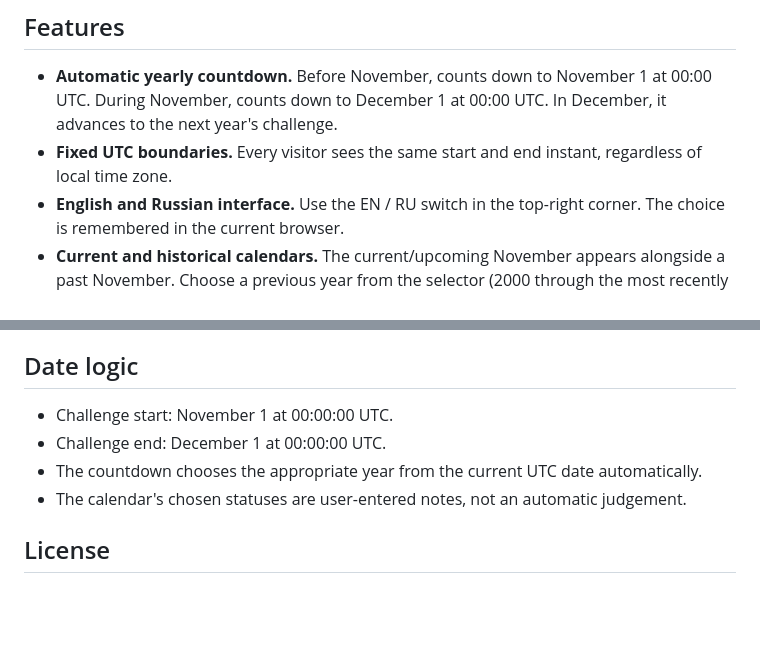
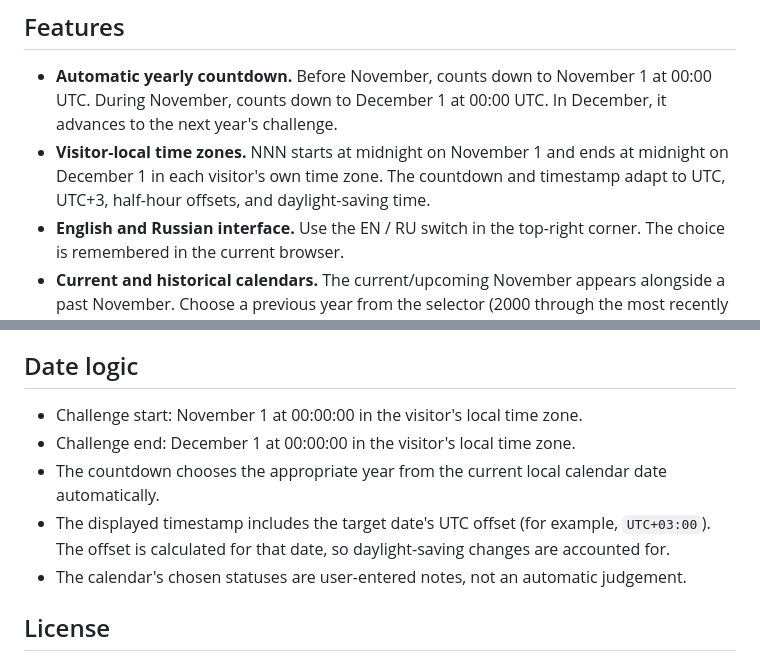
Before and after one commit to yurisxx/nnn-countdown, a Markdown page: README.md, 2 parts joined by grey strips. Rendered like a GitHub page; blank space fills up the shorter version.

Commit message:
Document local timezone countdown behavior

```diff
--- a/README.md
+++ b/README.md
@@ -7,7 +7,7 @@ A lightweight, responsive No Nut November countdown and day-by-day calendar. Bui
 ## Features
 
 - **Automatic yearly countdown.** Before November, counts down to November 1 at 00:00 UTC. During November, counts down to December 1 at 00:00 UTC. In December, it advances to the next year's challenge.
-- **Fixed UTC boundaries.** Every visitor sees the same start and end instant, regardless of local time zone.
+- **Visitor-local time zones.** NNN starts at midnight on November 1 and ends at midnight on December 1 in each visitor's own time zone. The countdown and timestamp adapt to UTC, UTC+3, half-hour offsets, and daylight-saving time.
 - **English and Russian interface.** Use the EN / RU switch in the top-right corner. The choice is remembered in the current browser.
 - **Current and historical calendars.** The current/upcoming November appears alongside a past November. Choose a previous year from the selector (2000 through the most recently completed challenge year).
 - **Context menu for each day.** Click a calendar date to open a menu beside it, then choose **Success**, **Failed**, or **Unmarked**. Click outside the menu or press Escape to dismiss it. Keyboard users can navigate the menu with the arrow keys, Home, and End.
@@ -53,9 +53,10 @@ This is a static site: there is no build command or output directory.
 
 ## Date logic
 
-- Challenge start: November 1 at 00:00:00 UTC.
-- Challenge end: December 1 at 00:00:00 UTC.
-- The countdown chooses the appropriate year from the current UTC date automatically.
+- Challenge start: November 1 at 00:00:00 in the visitor's local time zone.
+- Challenge end: December 1 at 00:00:00 in the visitor's local time zone.
+- The countdown chooses the appropriate year from the current local calendar date automatically.
+- The displayed timestamp includes the target date's UTC offset (for example, `UTC+03:00`). The offset is calculated for that date, so daylight-saving changes are accounted for.
 - The calendar's chosen statuses are user-entered notes, not an automatic judgement.
 
 ## License
```
